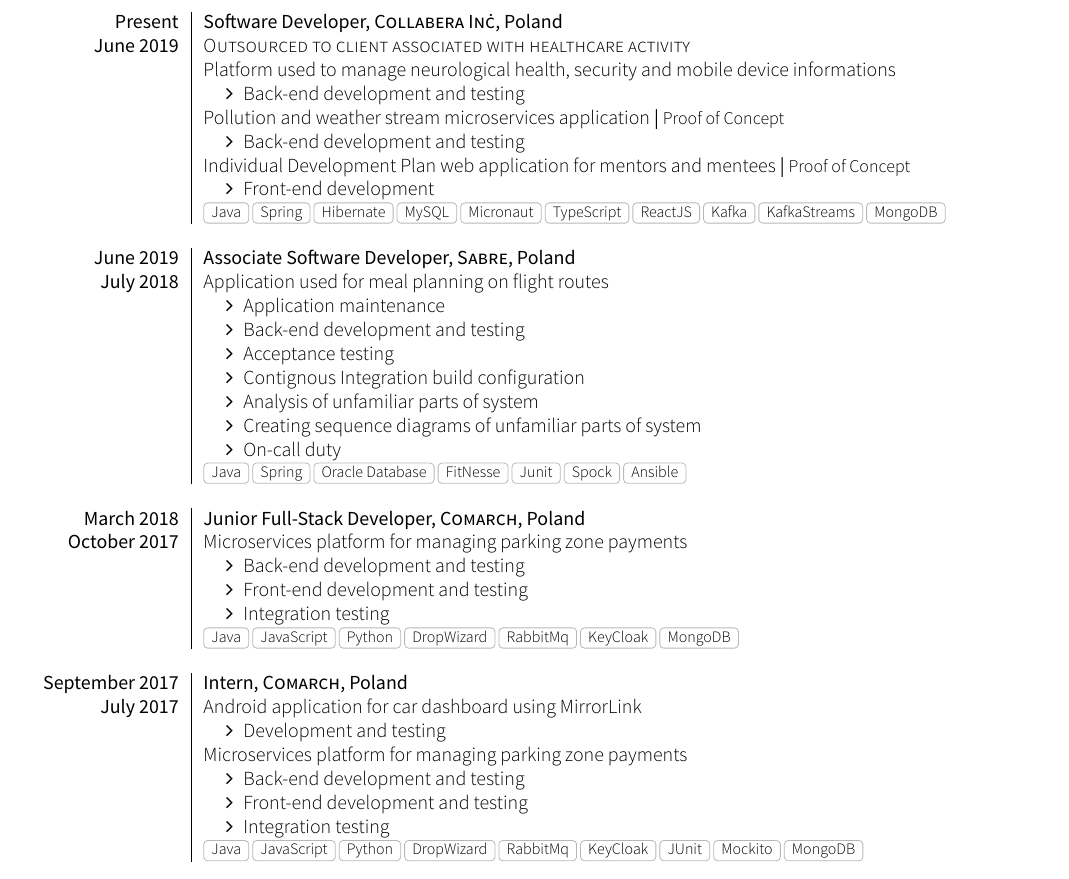
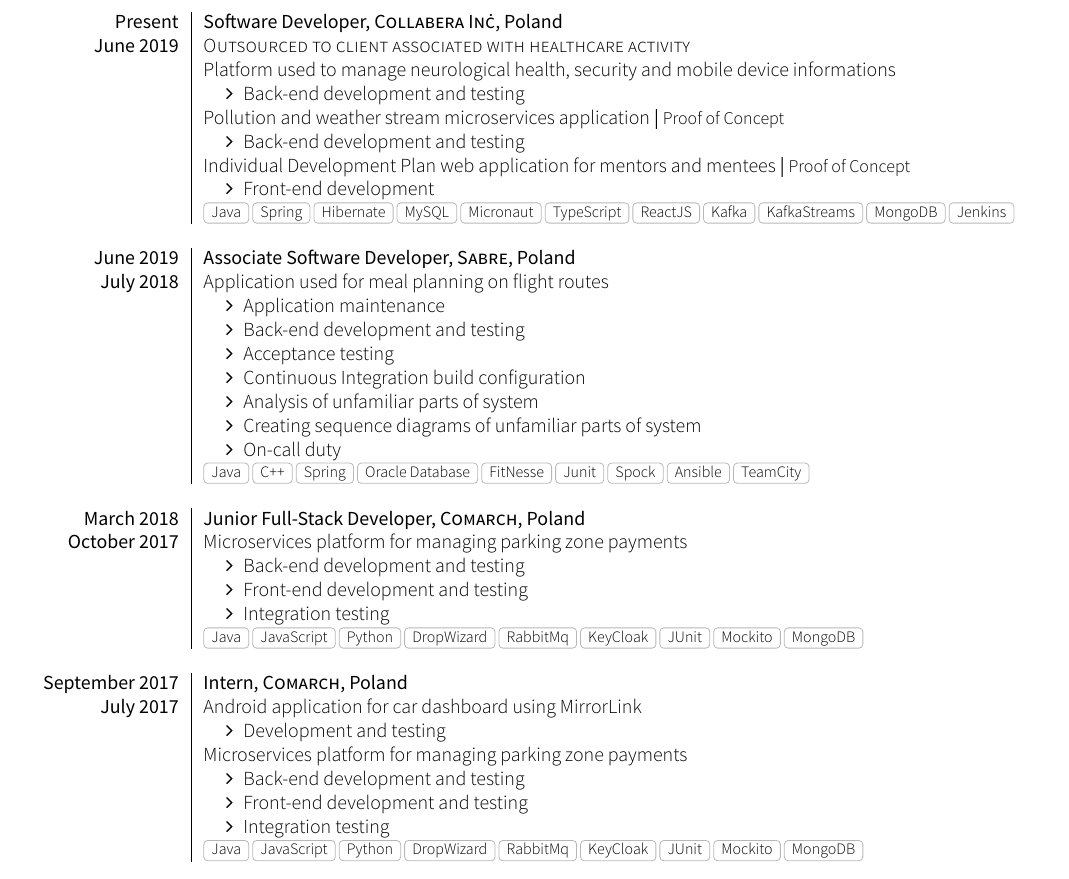
Before and after one commit to phpl/Resume, a LaTeX CV (cv.tex, which reads section_experience_short.tex): part of page 1 of 2, cut so that both start at the same text. Compiled offline with XeLaTeX; a LaTeX package or settings file that is missing is left out.

Commit message:
fix typo and add missing skill tags

```diff
--- a/section_experience_short.tex
+++ b/section_experience_short.tex
@@ -20,7 +20,7 @@
                             \item Front-end development
                         \end{itemize}
                     }
-                    {Java, Spring, Hibernate, MySQL, Micronaut, TypeScript, ReactJS, Kafka, KafkaStreams, MongoDB}
+                    {Java, Spring, Hibernate, MySQL, Micronaut, TypeScript, ReactJS, Kafka, KafkaStreams, MongoDB, Jenkins}
   \emptySeparator
   \experience
     {June 2019} {Associate Software Developer}{Sabre}{Poland}
@@ -30,13 +30,13 @@
                             \item Application maintenance
                             \item Back-end development and testing
                             \item Acceptance testing
-                            \item Contignous Integration build configuration
+                            \item Continuous Integration build configuration
                             \item Analysis of unfamiliar parts of system
                             \item Creating sequence diagrams of unfamiliar parts of system
                             \item On-call duty
                         \end{itemize}
                     }
-                    {Java, Spring, Oracle Database, FitNesse, Junit, Spock, Ansible}
+                    {Java, C++, Spring, Oracle Database, FitNesse, Junit, Spock, Ansible, TeamCity}
   \emptySeparator
   \experience
     {March 2018}     {Junior Full-Stack Developer}{Comarch}{Poland}
@@ -48,7 +48,7 @@
                             \item Integration testing
                         \end{itemize}
                     }
-                    {Java, JavaScript, Python, DropWizard, RabbitMq, KeyCloak, MongoDB}
+                    {Java, JavaScript, Python, DropWizard, RabbitMq, KeyCloak, JUnit, Mockito, MongoDB}
   \emptySeparator
   \experience
   {September 2017}       {Intern}{Comarch}{Poland}
```
